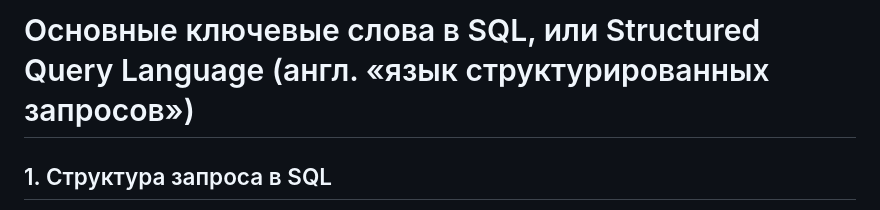
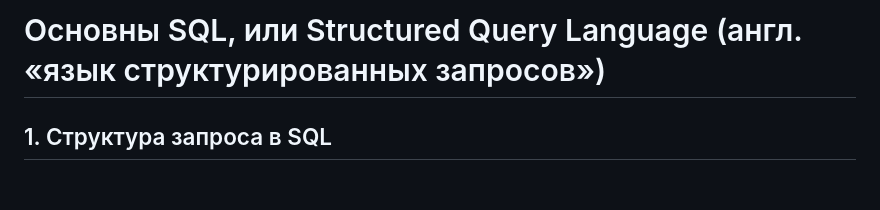
Before and after one commit to ivkovalevv/useful-dev-files, a Markdown page: sql-cheat-sheet.md, the part around the change. Drawn GitHub-style; blank space fills up the shorter version.

```diff
--- a/sql-cheat-sheet.md
+++ b/sql-cheat-sheet.md
@@ -1,4 +1,4 @@
-# Основные ключевые слова в SQL, или Structured Query Language (англ. «язык структурированных запросов»)
+# Основны SQL, или Structured Query Language (англ. «язык структурированных запросов»)
 
 ## 1. Структура запроса в SQL
 
```
